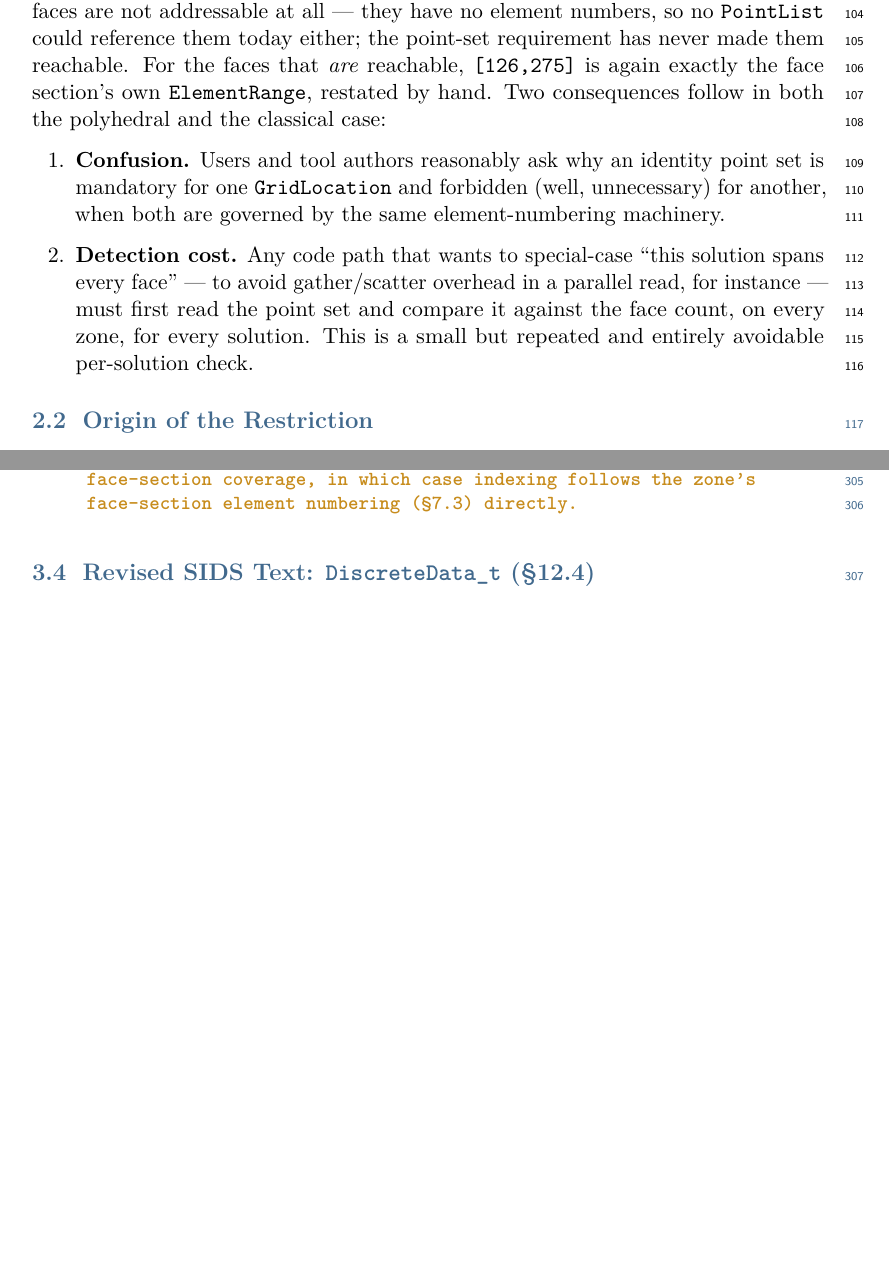
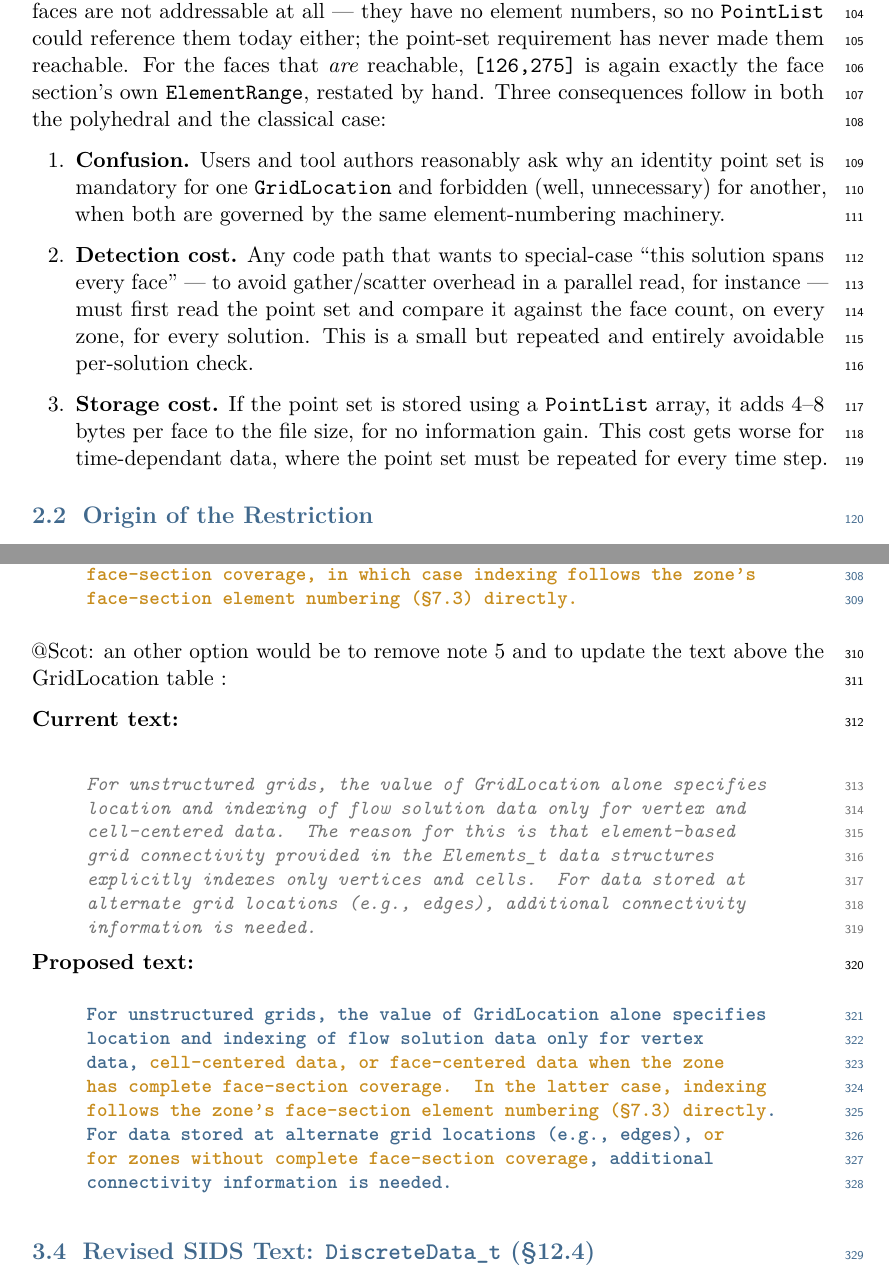
Before and after one commit to brtnfld/CPEX-0051, a LaTeX document (CPEX-0051-ngon-facecenter.tex): two parts of pages 6 and 12 of 29, joined at a grey line, cut so that both start at the same text, the shorter picture padded with empty space. Compiled offline with pdfLaTeX.

Commit message:
Add Storage cost in Rational + questions as comments

```diff
--- a/CPEX-0051-ngon-facecenter.tex
+++ b/CPEX-0051-ngon-facecenter.tex
@@ -279,7 +279,7 @@ The zone's 300 interior faces are not addressable at all --- they have no
 element numbers, so no \texttt{PointList} could reference them today
 either; the point-set requirement has never made them reachable. For the
 faces that \emph{are} reachable, \texttt{[126,275]} is again exactly the
-face section's own \texttt{ElementRange}, restated by hand. Two
+face section's own \texttt{ElementRange}, restated by hand. Three
 consequences follow in both the polyhedral and the classical case:
 
 \begin{enumerate}[leftmargin=2em]
@@ -293,6 +293,10 @@ consequences follow in both the polyhedral and the classical case:
   set and compare it against the face count, on every zone, for every
   solution. This is a small but repeated and entirely avoidable
   per-solution check.
+\item \textbf{Storage cost.} If the point set is stored using a
+  \texttt{PointList} array, it adds 4--8 bytes per face to the file size,
+  for no information gain. This cost gets worse for time-dependant data, where
+  the point set must be repeated for every time step.
 \end{enumerate}
 
 \subsection{Origin of the Restriction}
@@ -641,6 +661,31 @@ CellCenter, unless one of PointList or PointRange is present,
 {\color{cgnsgold}or unless GridLocation is FaceCenter and the zone has
 complete face-section coverage, in which case indexing follows the
 zone's face-section element numbering (\S7.3) directly.}
+\end{sidsnew}
+
+@Scot: an other option would be to remove note 5 and to update the text above
+the GridLocation table :
+
+\textbf{Current text:}
+\begin{sidsold}
+For unstructured grids, the value of GridLocation alone specifies location
+and indexing of flow solution data only for vertex and cell-centered data.
+The reason for this is that element-based grid connectivity provided in the
+Elements\_t data structures explicitly indexes only vertices and cells.
+For data stored at alternate grid locations (e.g., edges), additional
+connectivity information is needed.
+\end{sidsold}
+
+\textbf{Proposed text:}
+\begin{sidsnew}
+For unstructured grids, the value of GridLocation alone specifies location
+and indexing of flow solution data only for vertex data, {\color{cgnsgold}
+cell-centered data, or face-centered data when the zone has complete face-section
+coverage. In the latter case, indexing follows the zone's face-section element
+numbering (\S7.3) directly}.
+For data stored at alternate grid locations (e.g., edges),  {\color{cgnsgold}
+or for zones without complete face-section coverage}, additional connectivity
+information is needed.
 \end{sidsnew}
 
 \subsection{Revised SIDS Text: \texttt{DiscreteData\_t} (\S12.4)}
```
Also changed, not shown: CPEX-0051-ngon-facecenter.pdf, CPEX-0051-ngon-facecenter.tex (49 more changed lines).
